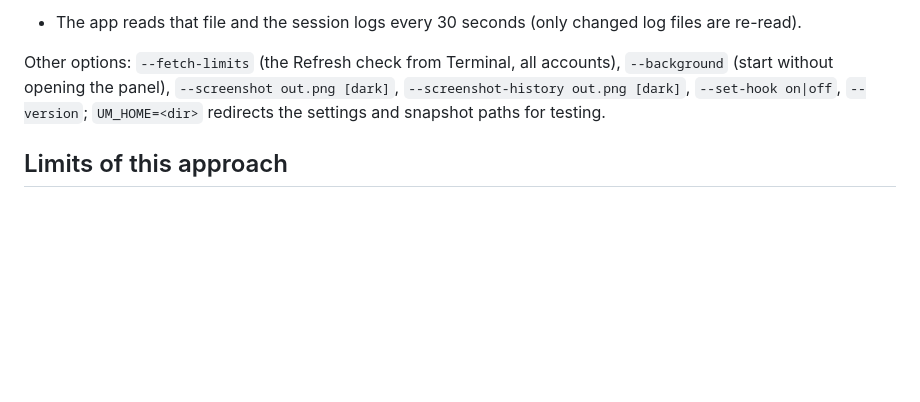
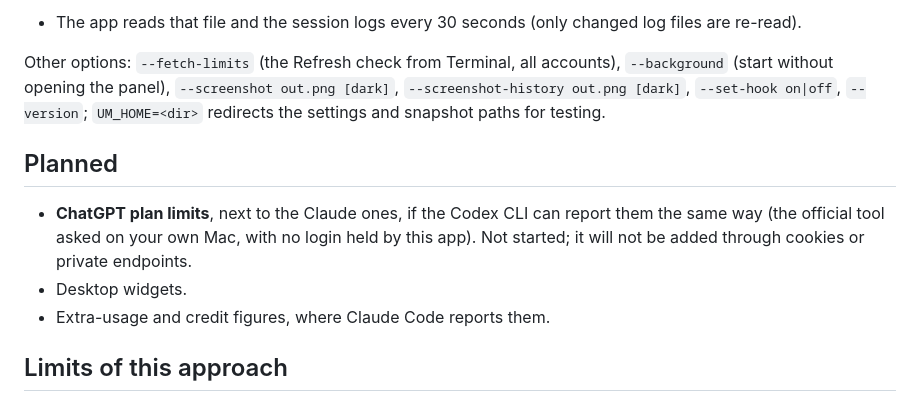
Before and after one commit to Echo14091409/usage-meter, a Markdown page: README.md, the part around one of its changes. GitHub-like rendering; blank space fills up the shorter version.

```diff
--- a/README.md
+++ b/README.md
@@ -58,6 +72,12 @@ This is for accounts that are yours, for example a personal and a work plan. Che
 
 Other options: `--fetch-limits` (the Refresh check from Terminal, all accounts), `--background` (start without opening the panel), `--screenshot out.png [dark]`, `--screenshot-history out.png [dark]`, `--set-hook on|off`, `--version`; `UM_HOME=<dir>` redirects the settings and snapshot paths for testing.
 
+## Planned
+
+- **ChatGPT plan limits**, next to the Claude ones, if the Codex CLI can report them the same way (the official tool asked on your own Mac, with no login held by this app). Not started; it will not be added through cookies or private endpoints.
+- Desktop widgets.
+- Extra-usage and credit figures, where Claude Code reports them.
+
 ## Limits of this approach
 
 - Without a Refresh, the plan figures are only as fresh as your last terminal Claude Code reply.
```
Also changed, not shown: other parts of README.md (+14 -0 lines), docs/COMPARISON.md (+2 -3 lines), docs/history.png (added), docs/panel.png, 7 other files.
